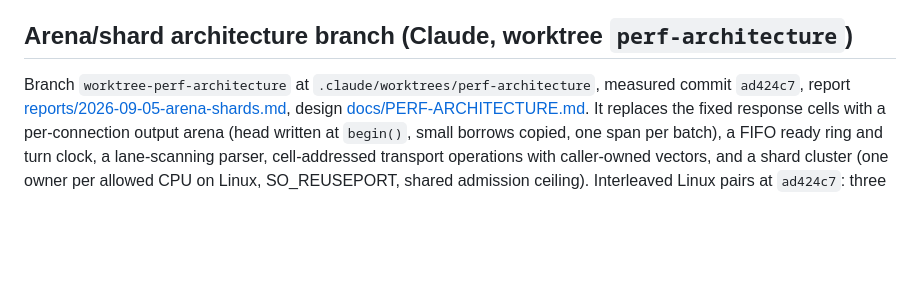
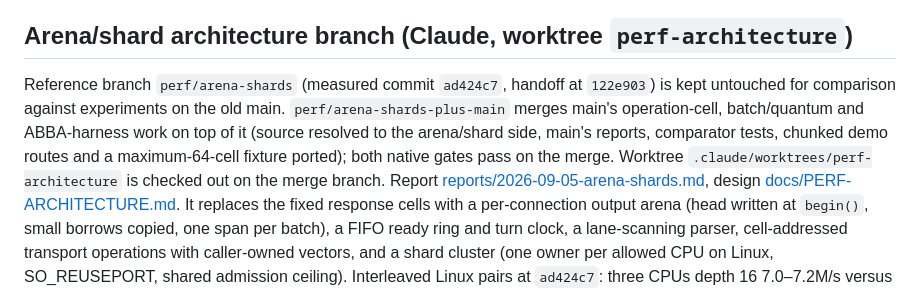
Before and after one commit to technologylab-ai/baz, a Markdown page: HANDOFF.md, the part around the change. Rendered like a GitHub page; blank space fills up the shorter version.

Commit message:
Name the reference and integration branches in the handoff
Co-Authored-By: Claude Fable 5.1 <noreply@anthropic.com>

```diff
--- a/HANDOFF.md
+++ b/HANDOFF.md
@@ -154,8 +154,13 @@ the sibling wiki's hosted Windows checks cover its lifecycle proofs only.
 
 ## Arena/shard architecture branch (Claude, worktree `perf-architecture`)
 
-Branch `worktree-perf-architecture` at `.claude/worktrees/perf-architecture`,
-measured commit `ad424c7`, report
+Reference branch `perf/arena-shards` (measured commit `ad424c7`, handoff at
+`122e903`) is kept untouched for comparison against experiments on the old
+main. `perf/arena-shards-plus-main` merges main's operation-cell, batch/quantum
+and ABBA-harness work on top of it (source resolved to the arena/shard side,
+main's reports, comparator tests, chunked demo routes and a maximum-64-cell
+fixture ported); both native gates pass on the merge. Worktree
+`.claude/worktrees/perf-architecture` is checked out on the merge branch. Report
 [reports/2026-09-05-arena-shards.md](reports/2026-09-05-arena-shards.md),
 design [docs/PERF-ARCHITECTURE.md](docs/PERF-ARCHITECTURE.md). It replaces the
 fixed response cells with a per-connection output arena (head written at
```
